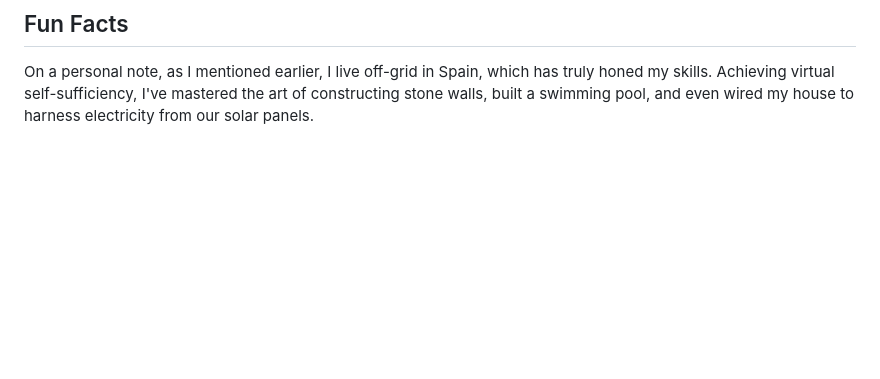
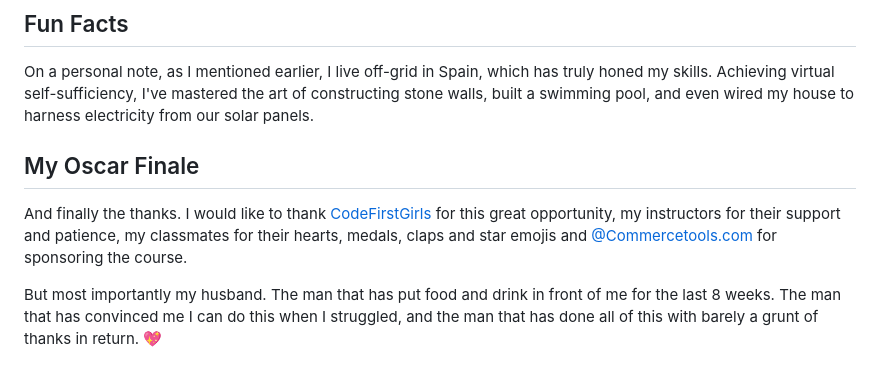
Before and after one commit to PaulaHarrison2/Coding-Portfolio, a Markdown page: README.md, the part around the change. Rendered like a GitHub page; blank space fills up the shorter version.

```diff
--- a/README.md
+++ b/README.md
@@ -38,3 +38,8 @@ I chose to work independently on my final project, foregoing the opportunity to
 
 ## Fun Facts
 On a personal note, as I mentioned earlier, I live off-grid in Spain, which has truly honed my skills. Achieving virtual self-sufficiency, I've mastered the art of constructing stone walls, built a swimming pool, and even wired my house to harness electricity from our solar panels.
+
+## My Oscar Finale
+And finally the thanks. I would like to thank [CodeFirstGirls](https://codefirstgirls.org.uk/) for this great opportunity, my instructors for their support and patience, my classmates for their hearts, medals, claps and star emojis and [@Commercetools.com](https://github.com/commercetools) for sponsoring the course.
+
+But most importantly my husband. The man that has put food and drink in front of me for the last 8 weeks. The man that has convinced me I can do this when I struggled, and the man that has done all of this with barely a grunt of thanks in return. 💖
```
